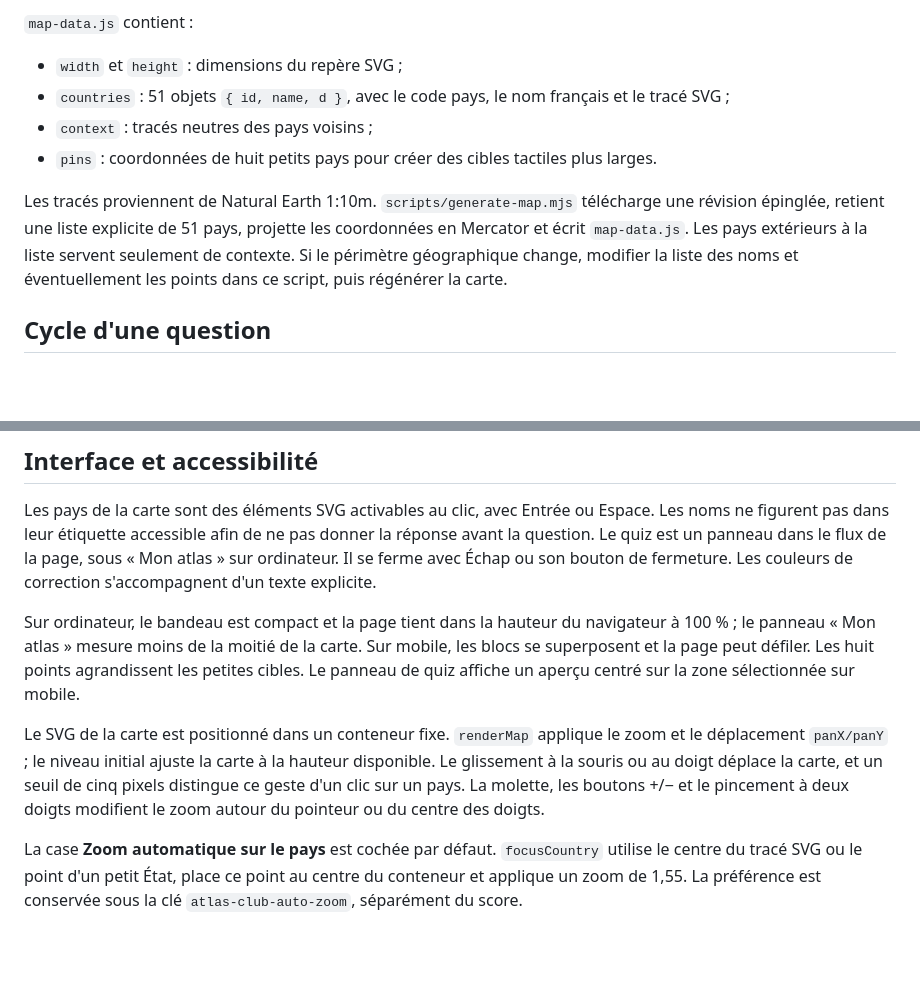
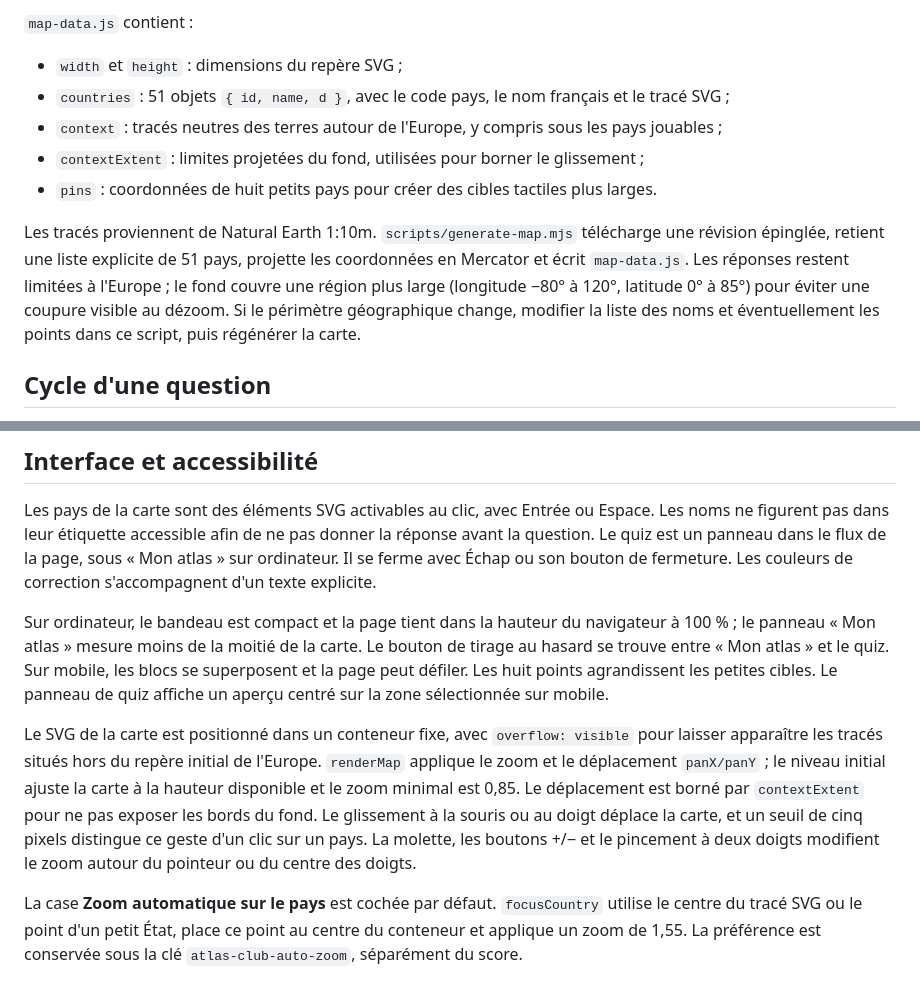
Before and after one commit to lechampdelaurore-boop/quiz-carte-europe, a Markdown page: docs/ARCHITECTURE.md, 2 parts joined by grey strips. Rendered like a GitHub page; blank space fills up the shorter version.

Commit message:
Précise l’étendue de la carte et les limites du zoom

```diff
--- a/docs/ARCHITECTURE.md
+++ b/docs/ARCHITECTURE.md
@@ -8,10 +8,11 @@ Application statique sans framework ni serveur applicatif. `index.html` charge `
 
 - `width` et `height` : dimensions du repère SVG ;
 - `countries` : 51 objets `{ id, name, d }`, avec le code pays, le nom français et le tracé SVG ;
-- `context` : tracés neutres des pays voisins ;
+- `context` : tracés neutres des terres autour de l'Europe, y compris sous les pays jouables ;
+- `contextExtent` : limites projetées du fond, utilisées pour borner le glissement ;
 - `pins` : coordonnées de huit petits pays pour créer des cibles tactiles plus larges.
 
-Les tracés proviennent de Natural Earth 1:10m. `scripts/generate-map.mjs` télécharge une révision épinglée, retient une liste explicite de 51 pays, projette les coordonnées en Mercator et écrit `map-data.js`. Les pays extérieurs à la liste servent seulement de contexte. Si le périmètre géographique change, modifier la liste des noms et éventuellement les points dans ce script, puis régénérer la carte.
+Les tracés proviennent de Natural Earth 1:10m. `scripts/generate-map.mjs` télécharge une révision épinglée, retient une liste explicite de 51 pays, projette les coordonnées en Mercator et écrit `map-data.js`. Les réponses restent limitées à l'Europe ; le fond couvre une région plus large (longitude −80° à 120°, latitude 0° à 85°) pour éviter une coupure visible au dézoom. Si le périmètre géographique change, modifier la liste des noms et éventuellement les points dans ce script, puis régénérer la carte.
 
 ## Cycle d'une question
 
@@ -42,9 +43,9 @@ Les erreurs de lecture ou d'écriture du stockage n'empêchent pas de jouer ; da
 
 Les pays de la carte sont des éléments SVG activables au clic, avec Entrée ou Espace. Les noms ne figurent pas dans leur étiquette accessible afin de ne pas donner la réponse avant la question. Le quiz est un panneau dans le flux de la page, sous « Mon atlas » sur ordinateur. Il se ferme avec Échap ou son bouton de fermeture. Les couleurs de correction s'accompagnent d'un texte explicite.
 
-Sur ordinateur, le bandeau est compact et la page tient dans la hauteur du navigateur à 100 % ; le panneau « Mon atlas » mesure moins de la moitié de la carte. Sur mobile, les blocs se superposent et la page peut défiler. Les huit points agrandissent les petites cibles. Le panneau de quiz affiche un aperçu centré sur la zone sélectionnée sur mobile.
+Sur ordinateur, le bandeau est compact et la page tient dans la hauteur du navigateur à 100 % ; le panneau « Mon atlas » mesure moins de la moitié de la carte. Le bouton de tirage au hasard se trouve entre « Mon atlas » et le quiz. Sur mobile, les blocs se superposent et la page peut défiler. Les huit points agrandissent les petites cibles. Le panneau de quiz affiche un aperçu centré sur la zone sélectionnée sur mobile.
 
-Le SVG de la carte est positionné dans un conteneur fixe. `renderMap` applique le zoom et le déplacement `panX/panY` ; le niveau initial ajuste la carte à la hauteur disponible. Le glissement à la souris ou au doigt déplace la carte, et un seuil de cinq pixels distingue ce geste d'un clic sur un pays. La molette, les boutons +/− et le pincement à deux doigts modifient le zoom autour du pointeur ou du centre des doigts.
+Le SVG de la carte est positionné dans un conteneur fixe, avec `overflow: visible` pour laisser apparaître les tracés situés hors du repère initial de l'Europe. `renderMap` applique le zoom et le déplacement `panX/panY` ; le niveau initial ajuste la carte à la hauteur disponible et le zoom minimal est 0,85. Le déplacement est borné par `contextExtent` pour ne pas exposer les bords du fond. Le glissement à la souris ou au doigt déplace la carte, et un seuil de cinq pixels distingue ce geste d'un clic sur un pays. La molette, les boutons +/− et le pincement à deux doigts modifient le zoom autour du pointeur ou du centre des doigts.
 
 La case **Zoom automatique sur le pays** est cochée par défaut. `focusCountry` utilise le centre du tracé SVG ou le point d'un petit État, place ce point au centre du conteneur et applique un zoom de 1,55. La préférence est conservée sous la clé `atlas-club-auto-zoom`, séparément du score.
 
```
